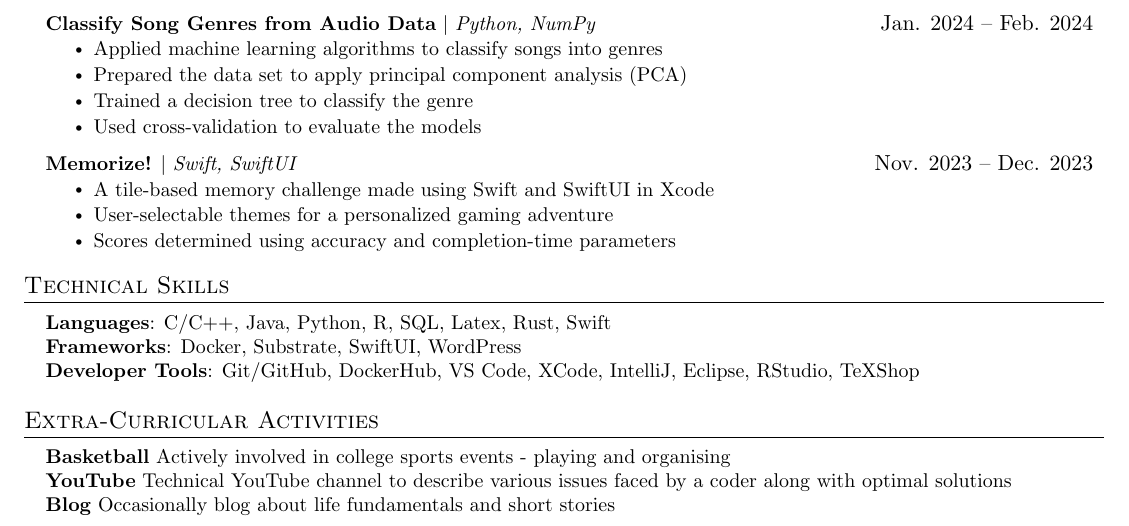
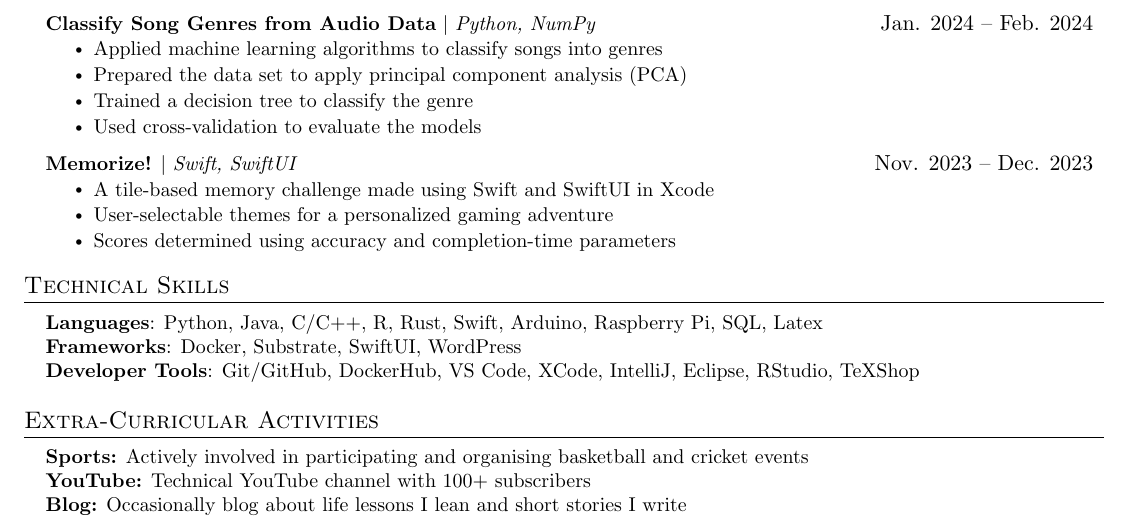
Before and after one commit to primeDevansh/myResume, a LaTeX document (main.tex): part of the page, cut so that both start at the same text. Compiled offline with pdfLaTeX.

Commit message:
Another revision

```diff
--- a/main.tex
+++ b/main.tex
@@ -214,7 +214,7 @@
 \section{Technical Skills}
  \begin{itemize}[leftmargin=0.15in, label={}]
     \small{\item{
-     \textbf{Languages}{: C/C++, Java, Python, R, SQL, Latex, Rust, Swift} \\
+     \textbf{Languages}{: Python, Java, C/C++, R, Rust, Swift, Arduino, Raspberry Pi, SQL, Latex} \\
      \textbf{Frameworks}{: Docker, Substrate, SwiftUI, WordPress} \\
      \textbf{Developer Tools}{: Git/GitHub, DockerHub, VS Code, XCode, IntelliJ, Eclipse, RStudio, TeXShop} \\
 }}
@@ -225,9 +225,9 @@
 \section{Extra-Curricular Activities}
  \begin{itemize}[leftmargin=0.15in, label={}]
     \small{\item{
-     \textbf{Basketball}{ Actively involved in college sports events - playing and organising} \\
-     \textbf{YouTube}{ Technical YouTube channel to describe various issues faced by a coder along with optimal solutions} \\
-     \textbf{Blog}{ Occasionally blog about life fundamentals and short stories}
+     \textbf{Sports:}{ Actively involved in participating and organising basketball and cricket events} \\
+     \textbf{YouTube:}{ Technical YouTube channel with 100+ subscribers} \\
+     \textbf{Blog:}{ Occasionally blog about life lessons I lean and short stories I write}
     }}
  \end{itemize}
 
```
Also changed, not shown: main.pdf, 2 other files.
